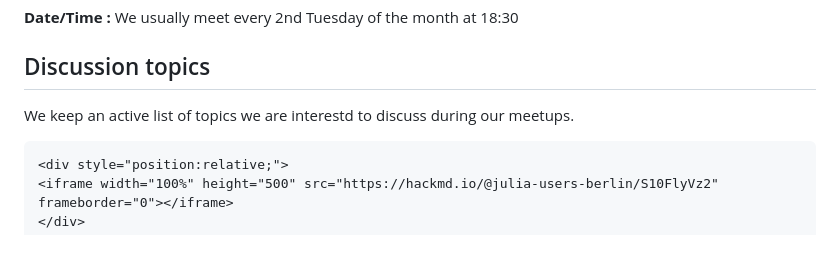
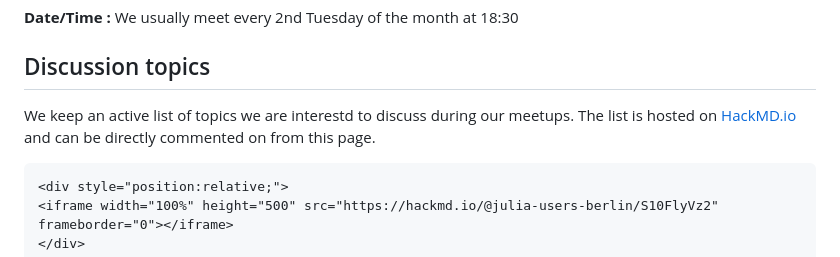
Before and after one commit to julia-users-berlin/julia-users-berlin.github.io, a Markdown page: index.md, the part around the change. GitHub-like rendering.

Commit message:
More descriptive text.

```diff
--- a/index.md
+++ b/index.md
@@ -14,6 +14,8 @@ The meeting will start at **18:30**
 ## Discussion topics
 
 We keep an active list of topics we are interestd to discuss during our meetups.
+The list is hosted on [HackMD.io](https://hackmd.io) and can be directly commented
+on from this page.
 
 ~~~
 <div style="position:relative;">
```
